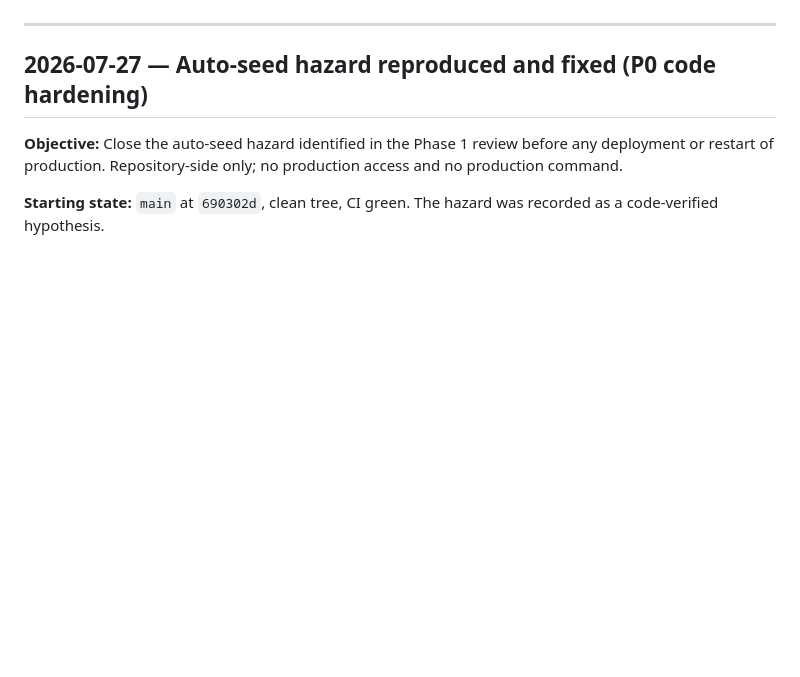
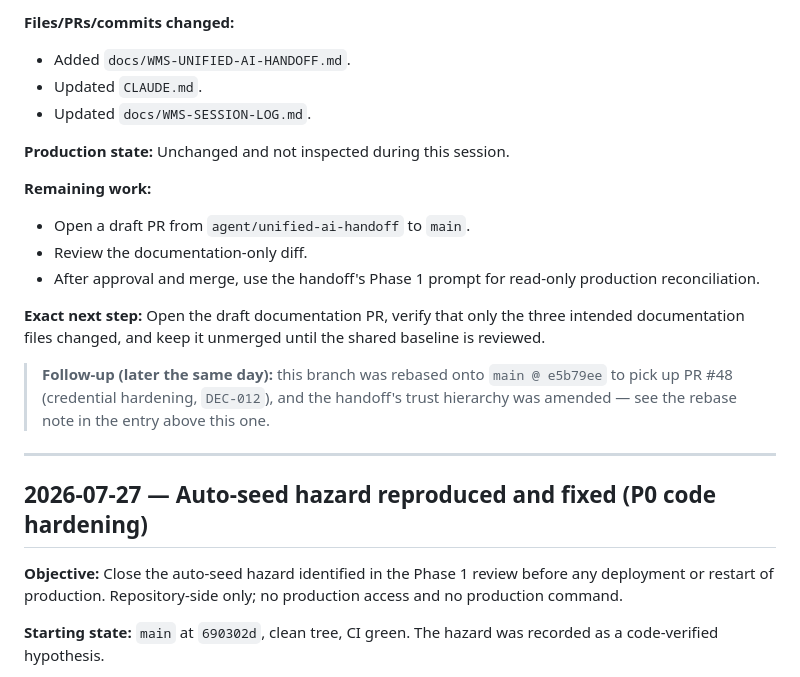
Before and after one commit to Islamce/WMS, a Markdown page: docs/WMS-SESSION-LOG.md, the part around one of its changes. Drawn GitHub-style; blank space fills up the shorter version.

Commit message:
docs: record unified AI handoff session

```diff
--- a/docs/WMS-SESSION-LOG.md
+++ b/docs/WMS-SESSION-LOG.md
@@ -48,3 +111,20 @@ Item 4 is worth emphasising: it was reachable exactly when the database looked e
+**Files/PRs/commits changed:**
+
+- Added `docs/WMS-UNIFIED-AI-HANDOFF.md`.
+- Updated `CLAUDE.md`.
+- Updated `docs/WMS-SESSION-LOG.md`.
+
+**Production state:** Unchanged and not inspected during this session.
+
+**Remaining work:**
+
+- Open a draft PR from `agent/unified-ai-handoff` to `main`.
+- Review the documentation-only diff.
+- After approval and merge, use the handoff's Phase 1 prompt for read-only production reconciliation.
+
+**Exact next step:** Open the draft documentation PR, verify that only the three intended documentation files changed, and keep it unmerged until the shared baseline is reviewed.
+
+> **Follow-up (later the same day):** this branch was rebased onto `main @ e5b79ee` to pick up PR #48 (credential hardening, `DEC-012`), and the handoff's trust hierarchy was amended — see the rebase note in the entry above this one.
 
 ---
 
```
Also changed, not shown: other parts of docs/WMS-SESSION-LOG.md (+63 -0 lines).
